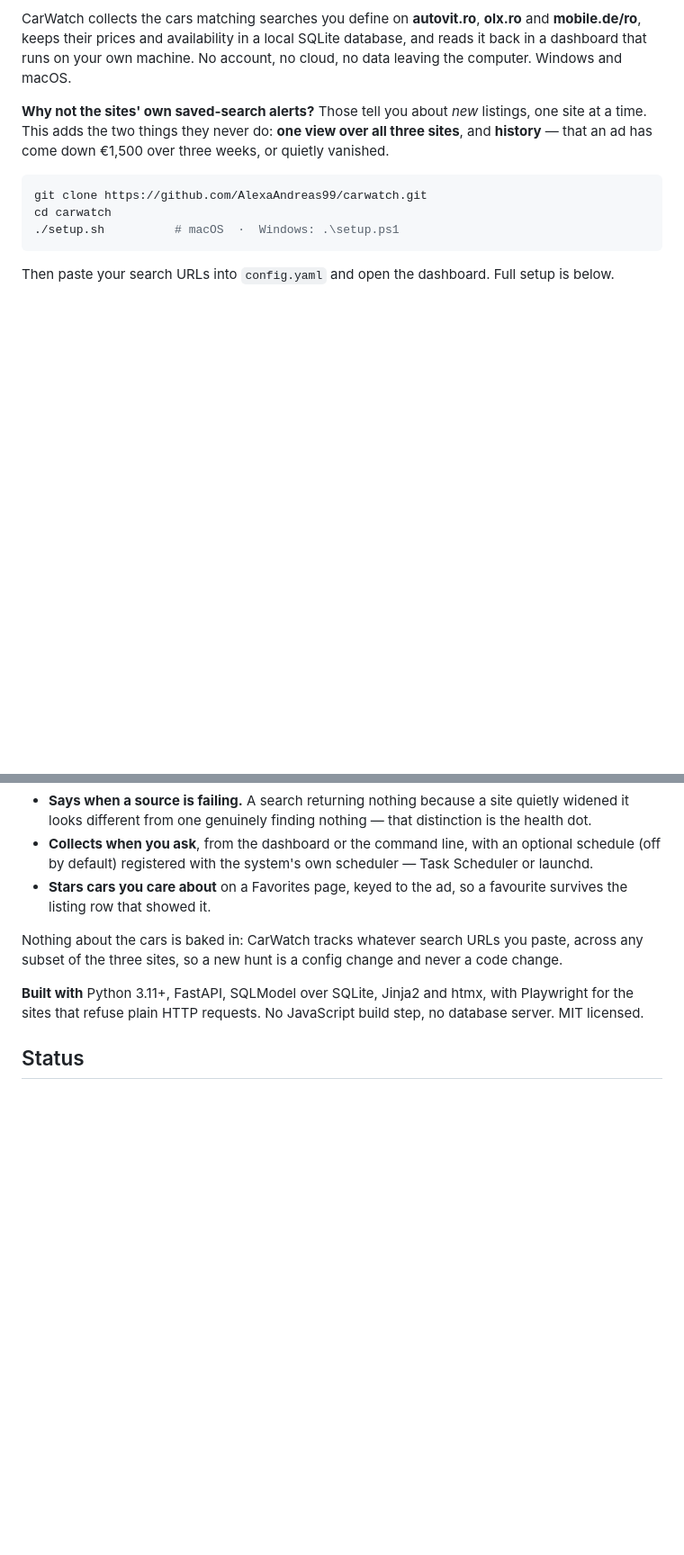
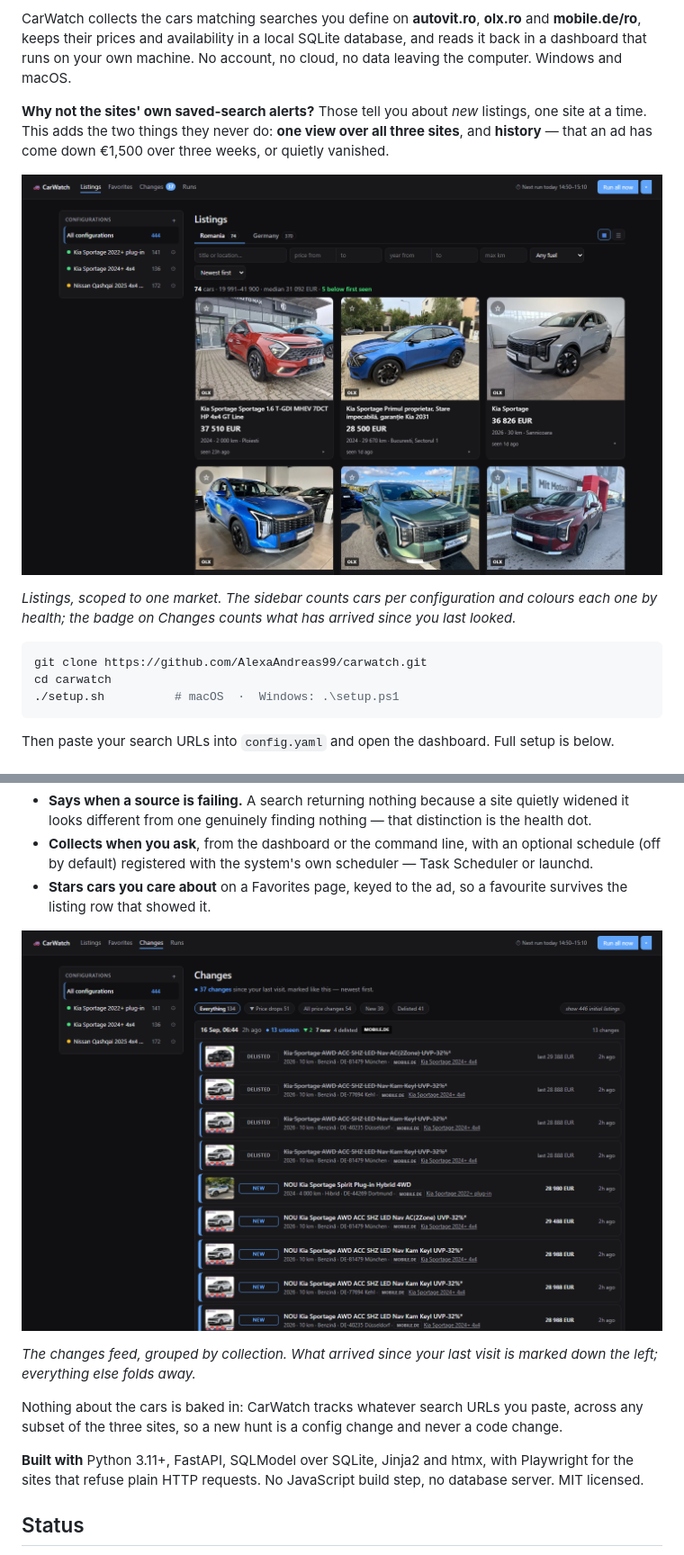
Before and after one commit to AlexaAndreas99/carwatch, a Markdown page: README.md, 2 parts joined by grey strips. Shown: that part at 90% size. GitHub-like rendering; pictures changed too: docs/changes.png (added), docs/dashboard.png (added); blank space fills up the shorter version.

Commit message:
Add dashboard and changes-feed screenshots to the README
Taken from a copy of the real database, so the counts, the health dots and
the unseen markers are what the app actually produces rather than a mock-up.

````diff
--- a/README.md
+++ b/README.md
@@ -10,6 +10,11 @@ computer. Windows and macOS.
 **Why not the sites' own saved-search alerts?** Those tell you about *new* listings, one site
 at a time. This adds the two things they never do: **one view over all three sites**, and
 **history** — that an ad has come down €1,500 over three weeks, or quietly vanished.
+
+![The CarWatch dashboard: listings merged across sites, with market tabs and filters](docs/dashboard.png)
+
+*Listings, scoped to one market. The sidebar counts cars per configuration and colours each
+one by health; the badge on Changes counts what has arrived since you last looked.*
 
 ```bash
 git clone https://github.com/AlexaAndreas99/carwatch.git
@@ -37,6 +42,11 @@ Then paste your search URLs into `config.yaml` and open the dashboard. Full setu
   (off by default) registered with the system's own scheduler — Task Scheduler or launchd.
 - **Stars cars you care about** on a Favorites page, keyed to the ad, so a favourite survives
   the listing row that showed it.
+
+![The changes feed, grouped by collection, with unseen changes marked](docs/changes.png)
+
+*The changes feed, grouped by collection. What arrived since your last visit is marked down
+the left; everything else folds away.*
 
 Nothing about the cars is baked in: CarWatch tracks whatever search URLs you paste, across any
 subset of the three sites, so a new hunt is a config change and never a code change.
````
